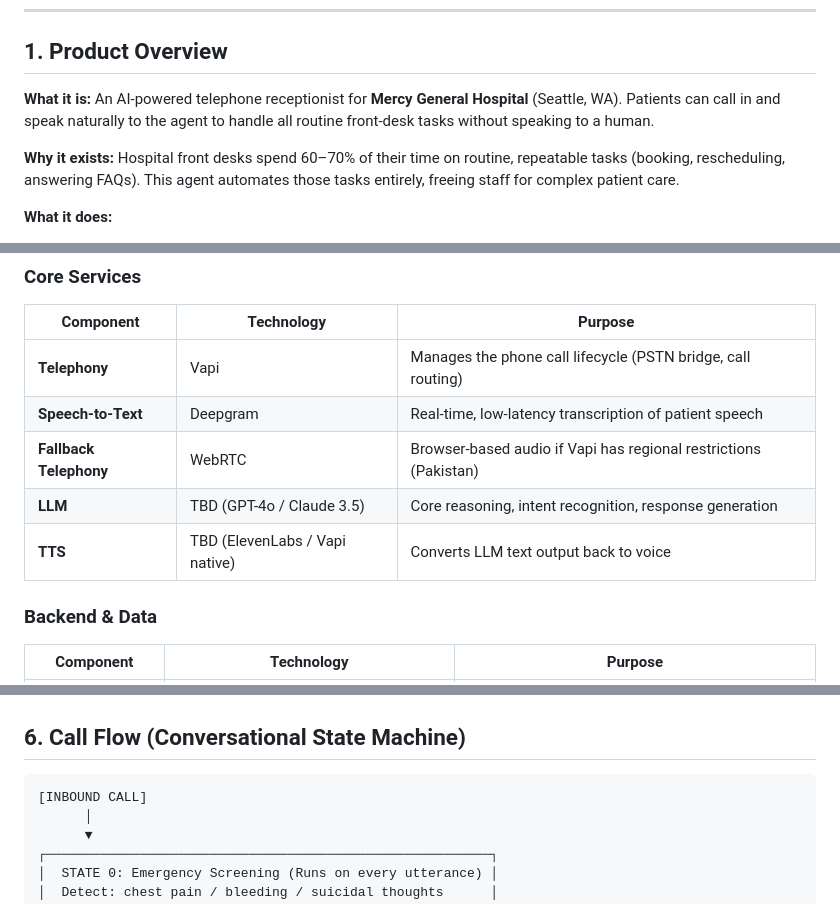
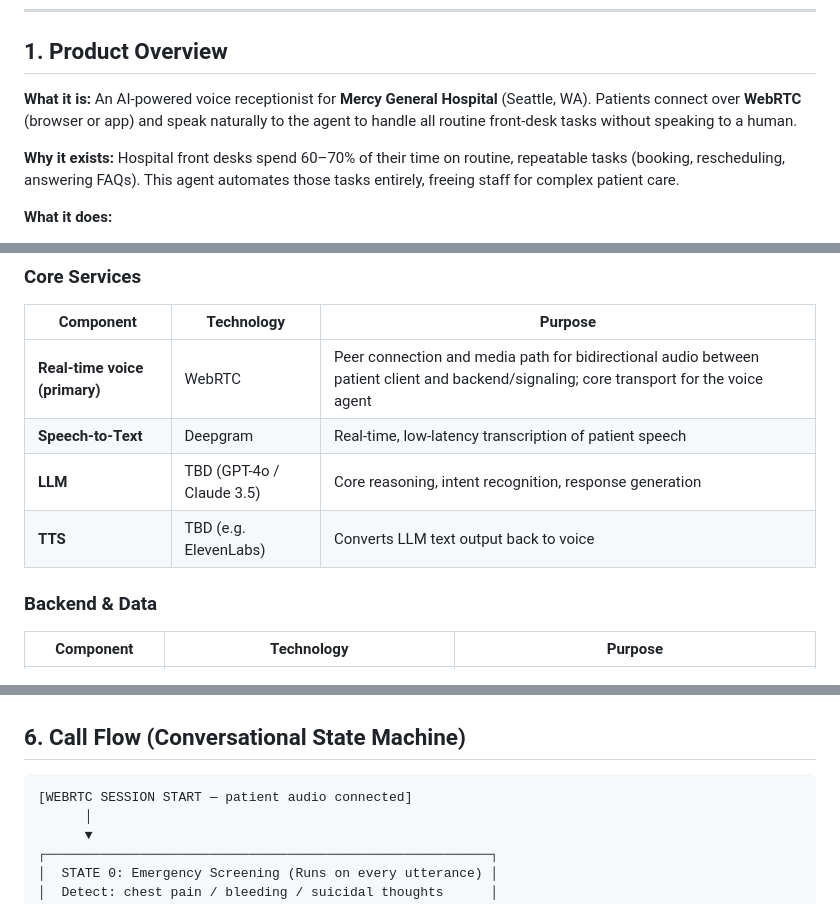
Before and after one commit to HamzaFayaz/MedCall-AI, a Markdown page: PRD.md, 3 parts joined by grey strips. Drawn GitHub-style.

Commit message:
update the prd of the project

````diff
--- a/PRD.md
+++ b/PRD.md
@@ -7,7 +7,7 @@
 
 ## 1. Product Overview
 
-**What it is:** An AI-powered telephone receptionist for **Mercy General Hospital** (Seattle, WA). Patients can call in and speak naturally to the agent to handle all routine front-desk tasks without speaking to a human.
+**What it is:** An AI-powered voice receptionist for **Mercy General Hospital** (Seattle, WA). Patients connect over **WebRTC** (browser or app) and speak naturally to the agent to handle all routine front-desk tasks without speaking to a human.
 
 **Why it exists:** Hospital front desks spend 60–70% of their time on routine, repeatable tasks (booking, rescheduling, answering FAQs). This agent automates those tasks entirely, freeing staff for complex patient care.
 
@@ -63,11 +63,10 @@ All doctor data is stored as individual JSON files in `data/processed/doctors/`
 
 | Component | Technology | Purpose |
 |---|---|---|
-| **Telephony** | Vapi | Manages the phone call lifecycle (PSTN bridge, call routing) |
+| **Real-time voice (primary)** | WebRTC | Peer connection and media path for bidirectional audio between patient client and backend/signaling; core transport for the voice agent |
 | **Speech-to-Text** | Deepgram | Real-time, low-latency transcription of patient speech |
-| **Fallback Telephony** | WebRTC | Browser-based audio if Vapi has regional restrictions (Pakistan) |
 | **LLM** | TBD (GPT-4o / Claude 3.5) | Core reasoning, intent recognition, response generation |
-| **TTS** | TBD (ElevenLabs / Vapi native) | Converts LLM text output back to voice |
+| **TTS** | TBD (e.g. ElevenLabs) | Converts LLM text output back to voice |
 
 ### Backend & Data
 
@@ -120,7 +119,7 @@ All doctor data is stored as individual JSON files in `data/processed/doctors/`
 ## 6. Call Flow (Conversational State Machine)
 
 ```
-[INBOUND CALL]
+[WEBRTC SESSION START — patient audio connected]
       │
       ▼
 ┌─────────────────────────────────────────────────────────┐
````
Also changed, not shown: other parts of PRD.md (+3 -1 lines).
